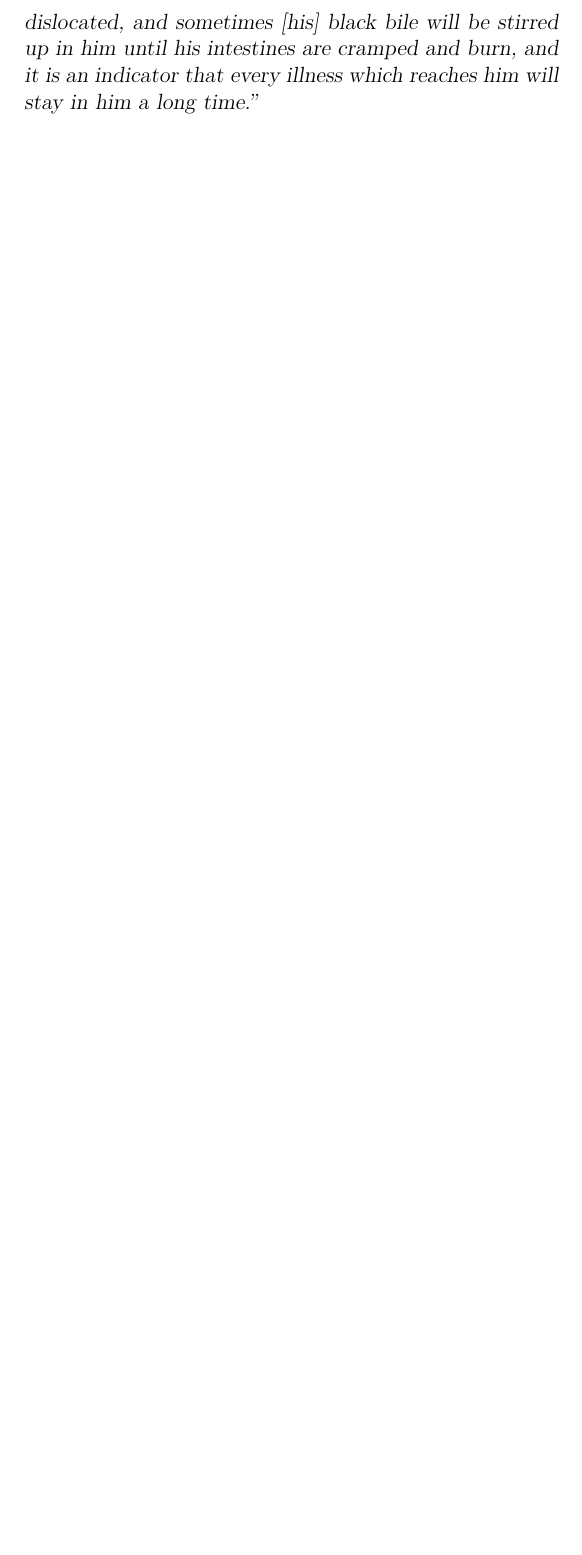
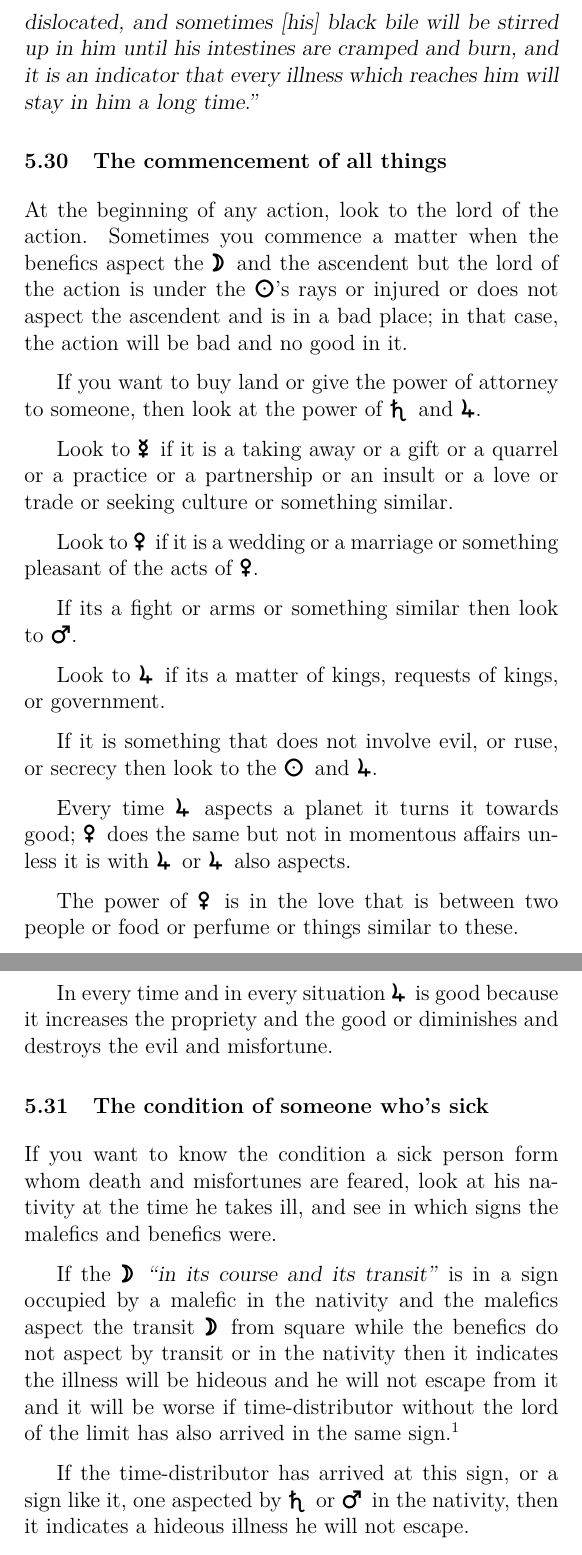
Before and after one commit to janegca/latex-dorotheus, a LaTeX thesis (carmen.tex, which reads book05/30-commencement.tex, book05/31-condition.tex): part of page 209 of 215 before the commit and two parts of pages 209 and 210 of 216 after it, the two joined at a grey line, cut so that both start at the same text, the shorter picture padded with empty space. Compiled offline with pdfLaTeX.

Commit message:
Added 5.30 and 5.31

```diff
--- /dev/null
+++ b/book05/30-commencement.tex
@@ -0,0 +1,20 @@
+\section{The commencement of all things}
+At the beginning of any action, look to the lord of the action. Sometimes you commence a matter when the benefics aspect the \Moon\, and the ascendent but the lord of the action is under the \Sun's rays or injured or does not aspect the ascendent and is in a bad place; in that case, the action will be bad and no good in it.
+
+If you want to buy land or give the power of attorney to someone, then look at the power of \Saturn\, and \Jupiter.
+
+Look to \Mercury\, if it is a taking away or a gift or a quarrel or a practice or a partnership or an insult or a love or trade or seeking culture or something similar.
+
+Look to \Venus\, if it is a wedding or a marriage or something pleasant of the acts of \Venus.
+
+If its a fight or arms or something similar then look to \Mars.
+
+Look to \Jupiter\, if its a matter of kings, requests of kings, or government.
+
+If it is something that does not involve evil, or ruse, or secrecy then look to the \Sun\, and \Jupiter.
+
+Every time \Jupiter\, aspects a planet it turns it towards good; \Venus\, does the same but not in momentous affairs unless it is with \Jupiter\, or \Jupiter\, also aspects.
+
+The power of \Venus\, is in the love that is between two people or food or perfume or things similar to these.
+
+In every time and in every situation \Jupiter\, is good because it increases the propriety and the good or diminishes and destroys the evil and misfortune.
--- /dev/null
+++ b/book05/31-condition.tex
@@ -0,0 +1,10 @@
+\section{The condition of someone who's sick}
+If you want to know the condition a sick person form whom death and misfortunes are feared, look at his nativity at the time he takes ill, and see in which signs the malefics and benefics were.
+
+If the \Moon\, \textsl{``in its course and its transit''} is in a sign occupied by a malefic in the nativity and the malefics aspect the transit \Moon\,  from square while the benefics do not aspect by transit or in the nativity then it indicates the illness will be hideous and he will not escape from it and it will be worse if time-distributor without the lord of the limit has also arrived in the same sign.\footnote{Think this means that if the transit \Moon\, and/or the radix \Moon\, are being aspected by malefics without the aspect of a benefic things won't go well. Dykes, in a footnote, thinks the ``time-distributor'' is the profected Ascendant and the ``lord of the limit'' is the term lord currently active by ``direction through the bounds''.}
+
+If the time-distributor has arrived at this sign, or a sign like it, one aspected by \Saturn\, or \Mars\, in the nativity, then it indicates a hideous illness he will not escape.
+
+The disease or pains in the body will be according to the sign.
+
+If the \Moon\, is in a two-bodied sign, especially \Gemini\, or \Pisces, while \Saturn\, and \Mars\, are with it, enclosing it, and if the time-distributor arrives at the aspect of \Saturn\, and \Mars, then it indicates that gout will reach this native in his two hands and his two feet.
```
Also changed, not shown: book05.tex (+2 -0 lines), carmen.pdf, 1 other file.
